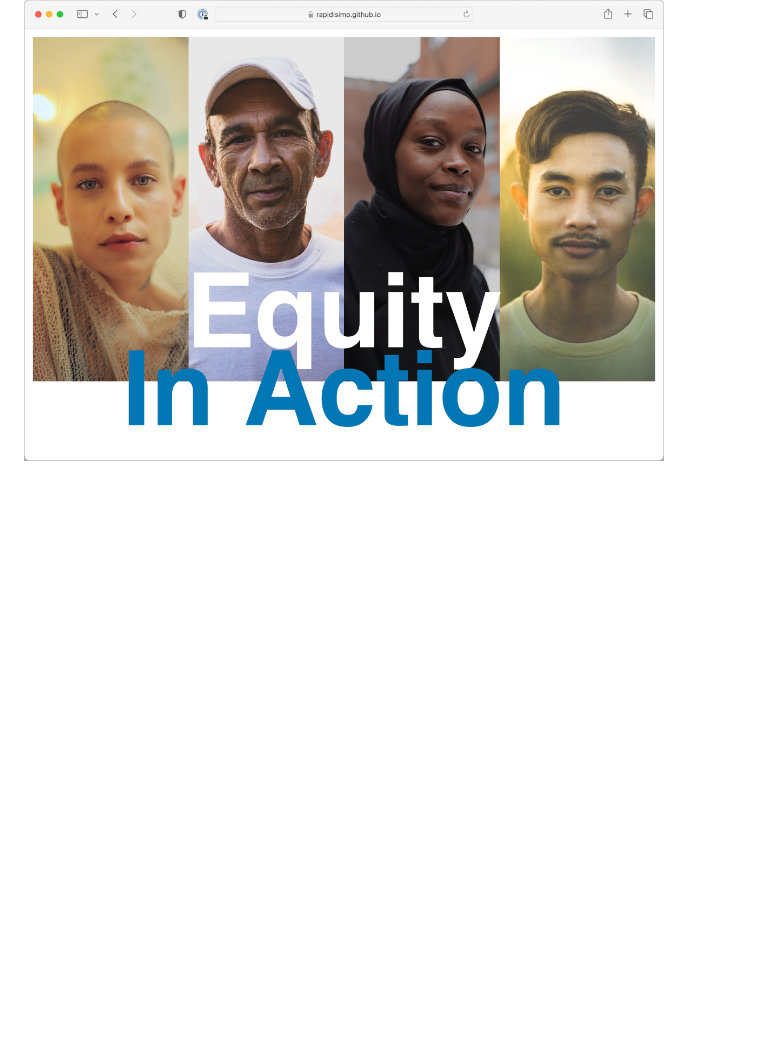
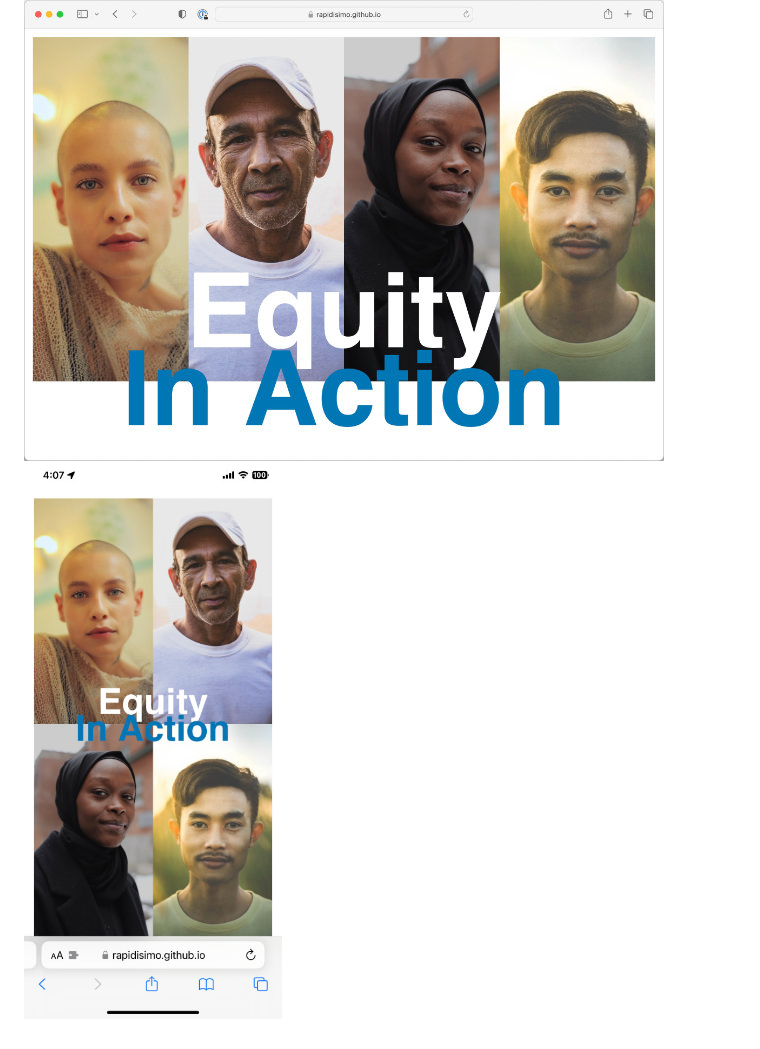
Before and after one commit to Rapidisimo/ta-uwa, a Markdown page: README.md, the part around the change. GitHub-like rendering; pictures changed too: preview-mobile.jpg (added); blank space fills up the shorter version.

Commit message:
mbile preview

```diff
--- a/README.md
+++ b/README.md
@@ -38,3 +38,4 @@ Inter: https://fonts.google.com/specimen/Inter
 
 ## Preview
 ![App-Preview](./preview-desktop.jpg)
+![App-Preview](./preview-mobile.jpg)
```
